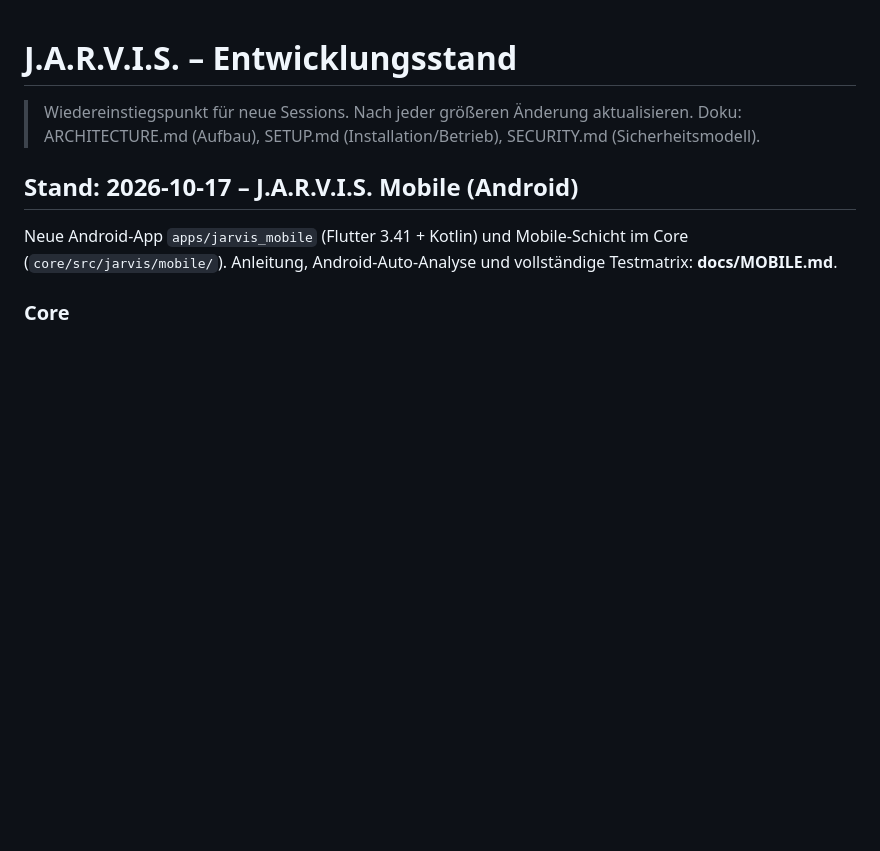
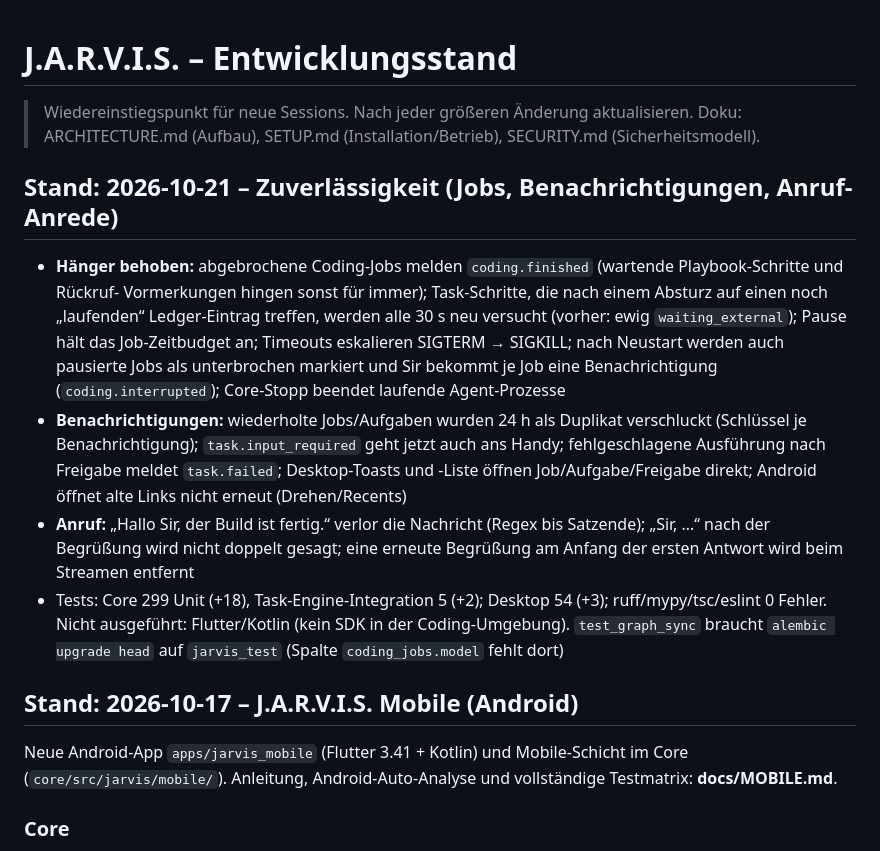
Before and after one commit to baulum/Jarvis, a Markdown page: PROGRESS.md, the part around the change. Rendered like a GitHub page; blank space fills up the shorter version.

Commit message:
PROGRESS.md: Stand 2026-10-21 (Zuverlaessigkeit Jobs, Benachrichtigungen, Anruf-Anrede)
Co-Authored-By: Claude Opus 5.5 <noreply@anthropic.com>

```diff
--- a/PROGRESS.md
+++ b/PROGRESS.md
@@ -2,6 +2,22 @@
 
 > Wiedereinstiegspunkt für neue Sessions. Nach jeder größeren Änderung aktualisieren.
 > Doku: ARCHITECTURE.md (Aufbau), SETUP.md (Installation/Betrieb), SECURITY.md (Sicherheitsmodell).
+
+## Stand: 2026-10-21 – Zuverlässigkeit (Jobs, Benachrichtigungen, Anruf-Anrede)
+
+- **Hänger behoben:** abgebrochene Coding-Jobs melden `coding.finished` (wartende Playbook-Schritte und Rückruf-
+  Vormerkungen hingen sonst für immer); Task-Schritte, die nach einem Absturz auf einen noch „laufenden“ Ledger-Eintrag
+  treffen, werden alle 30 s neu versucht (vorher: ewig `waiting_external`); Pause hält das Job-Zeitbudget an; Timeouts
+  eskalieren SIGTERM → SIGKILL; nach Neustart werden auch pausierte Jobs als unterbrochen markiert und Sir bekommt je
+  Job eine Benachrichtigung (`coding.interrupted`); Core-Stopp beendet laufende Agent-Prozesse
+- **Benachrichtigungen:** wiederholte Jobs/Aufgaben wurden 24 h als Duplikat verschluckt (Schlüssel je Benachrichtigung);
+  `task.input_required` geht jetzt auch ans Handy; fehlgeschlagene Ausführung nach Freigabe meldet `task.failed`;
+  Desktop-Toasts und -Liste öffnen Job/Aufgabe/Freigabe direkt; Android öffnet alte Links nicht erneut (Drehen/Recents)
+- **Anruf:** „Hallo Sir, der Build ist fertig.“ verlor die Nachricht (Regex bis Satzende); „Sir, …“ nach der Begrüßung
+  wird nicht doppelt gesagt; eine erneute Begrüßung am Anfang der ersten Antwort wird beim Streamen entfernt
+- Tests: Core 299 Unit (+18), Task-Engine-Integration 5 (+2); Desktop 54 (+3); ruff/mypy/tsc/eslint 0 Fehler.
+  Nicht ausgeführt: Flutter/Kotlin (kein SDK in der Coding-Umgebung). `test_graph_sync` braucht `alembic upgrade head`
+  auf `jarvis_test` (Spalte `coding_jobs.model` fehlt dort)
 
 ## Stand: 2026-10-17 – J.A.R.V.I.S. Mobile (Android)
 
```
